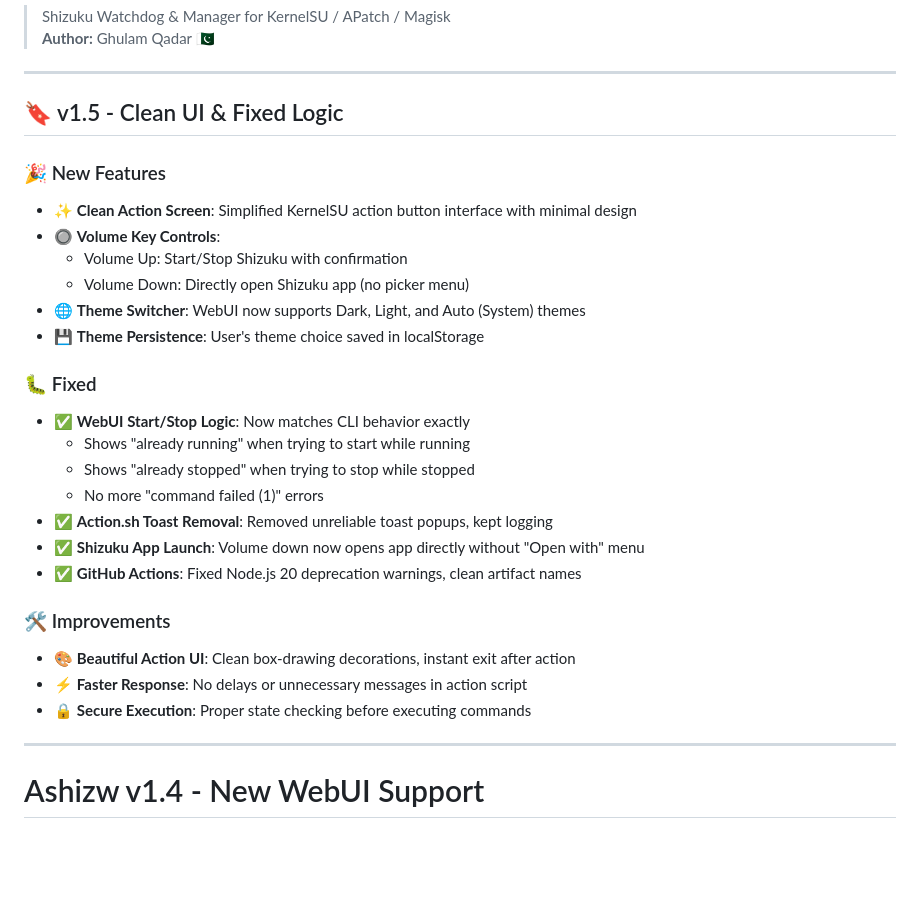
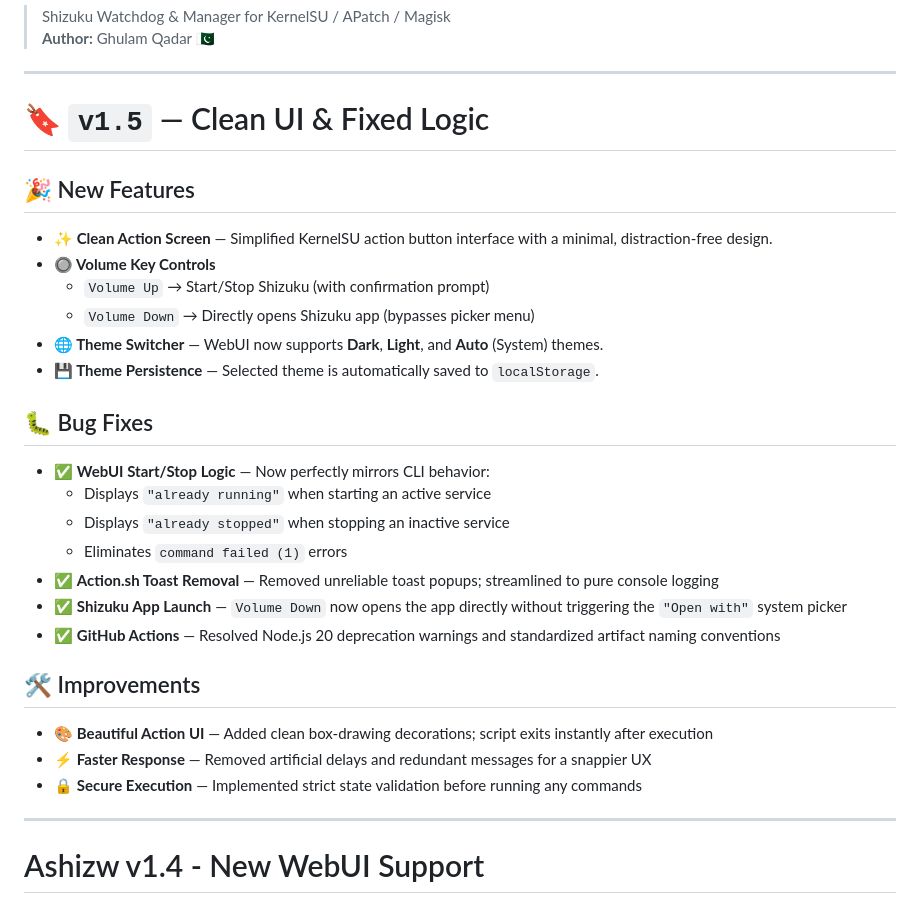
Before and after one commit to Snakeeyez248/Ashizw, a Markdown page: CHANGELOG.md, the part around the change. Rendered like a GitHub page; blank space fills up the shorter version.

Commit message:
Update CHANGELOG for v1.5 features and fixes

```diff
--- a/CHANGELOG.md
+++ b/CHANGELOG.md
@@ -5,29 +5,29 @@
 
 ---
 
-## 🔖 v1.5 - Clean UI & Fixed Logic
+# 🔖 `v1.5` — Clean UI & Fixed Logic
 
-### 🎉 New Features
-- ✨ **Clean Action Screen**: Simplified KernelSU action button interface with minimal design
-- 🔘 **Volume Key Controls**:
-  - Volume Up: Start/Stop Shizuku with confirmation
-  - Volume Down: Directly open Shizuku app (no picker menu)
-- 🌐 **Theme Switcher**: WebUI now supports Dark, Light, and Auto (System) themes
-- 💾 **Theme Persistence**: User's theme choice saved in localStorage
+## 🎉 New Features
+- **✨ Clean Action Screen** — Simplified KernelSU action button interface with a minimal, distraction-free design.
+- **🔘 Volume Key Controls**
+  - `Volume Up` → Start/Stop Shizuku (with confirmation prompt)
+  - `Volume Down` → Directly opens Shizuku app (bypasses picker menu)
+- **🌐 Theme Switcher** — WebUI now supports **Dark**, **Light**, and **Auto** (System) themes.
+- **💾 Theme Persistence** — Selected theme is automatically saved to `localStorage`.
 
-### 🐛 Fixed
-- ✅ **WebUI Start/Stop Logic**: Now matches CLI behavior exactly
-  - Shows "already running" when trying to start while running
-  - Shows "already stopped" when trying to stop while stopped
-  - No more "command failed (1)" errors
-- ✅ **Action.sh Toast Removal**: Removed unreliable toast popups, kept logging
-- ✅ **Shizuku App Launch**: Volume down now opens app directly without "Open with" menu
-- ✅ **GitHub Actions**: Fixed Node.js 20 deprecation warnings, clean artifact names
+## 🐛 Bug Fixes
+- ✅ **WebUI Start/Stop Logic** — Now perfectly mirrors CLI behavior:
+  - Displays `"already running"` when starting an active service
+  - Displays `"already stopped"` when stopping an inactive service
+  - Eliminates `command failed (1)` errors
+- ✅ **Action.sh Toast Removal** — Removed unreliable toast popups; streamlined to pure console logging
+- ✅ **Shizuku App Launch** — `Volume Down` now opens the app directly without triggering the `"Open with"` system picker
+- ✅ **GitHub Actions** — Resolved Node.js 20 deprecation warnings and standardized artifact naming conventions
 
-### 🛠️ Improvements
-- 🎨 **Beautiful Action UI**: Clean box-drawing decorations, instant exit after action
-- ⚡ **Faster Response**: No delays or unnecessary messages in action script
-- 🔒 **Secure Execution**: Proper state checking before executing commands
+## 🛠️ Improvements
+- 🎨 **Beautiful Action UI** — Added clean box-drawing decorations; script exits instantly after execution
+- ⚡ **Faster Response** — Removed artificial delays and redundant messages for a snappier UX
+- 🔒 **Secure Execution** — Implemented strict state validation before running any commands
 
 ---
 
```
